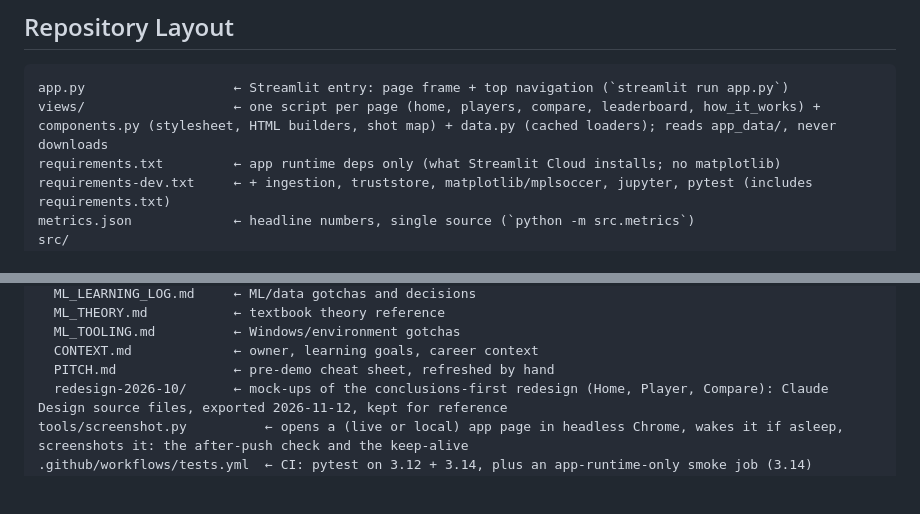
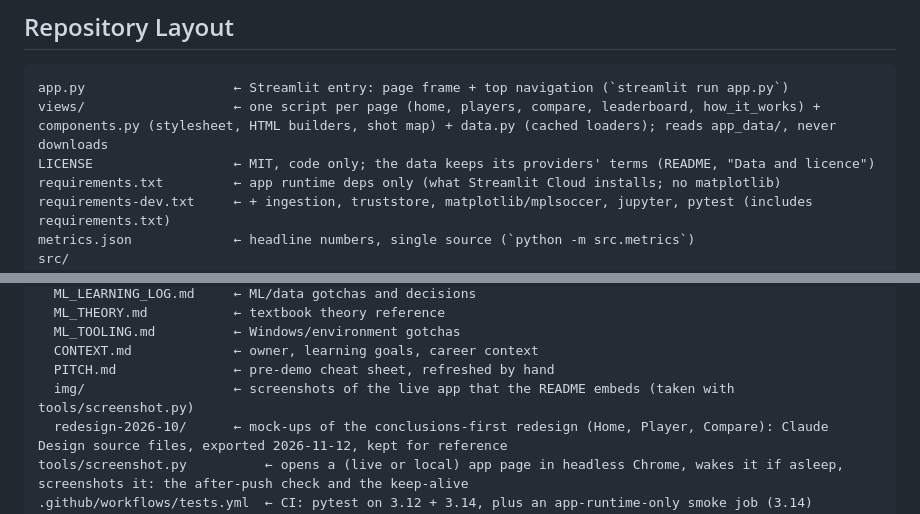
Before and after one commit to GuiPadinha/football-analytics-portfolio, a Markdown page: CLAUDE.md, 2 parts joined by grey strips. Drawn GitHub-style; blank space fills up the shorter version.

````diff
--- a/CLAUDE.md
+++ b/CLAUDE.md
@@ -82,6 +82,7 @@ Player Evaluation Framework — two modules on StatsBomb/SkillCorner open data:
 ```
 app.py                   ← Streamlit entry: page frame + top navigation (`streamlit run app.py`)
 views/                   ← one script per page (home, players, compare, leaderboard, how_it_works) + components.py (stylesheet, HTML builders, shot map) + data.py (cached loaders); reads app_data/, never downloads
+LICENSE                  ← MIT, code only; the data keeps its providers' terms (README, "Data and licence")
 requirements.txt         ← app runtime deps only (what Streamlit Cloud installs; no matplotlib)
 requirements-dev.txt     ← + ingestion, truststore, matplotlib/mplsoccer, jupyter, pytest (includes requirements.txt)
 metrics.json             ← headline numbers, single source (`python -m src.metrics`)
@@ -123,6 +124,7 @@ docs/
   ML_TOOLING.md          ← Windows/environment gotchas
   CONTEXT.md             ← owner, learning goals, career context
   PITCH.md               ← pre-demo cheat sheet, refreshed by hand
+  img/                   ← screenshots of the live app that the README embeds (taken with tools/screenshot.py)
   redesign-2026-10/      ← mock-ups of the conclusions-first redesign (Home, Player, Compare): Claude Design source files, exported 2026-11-12, kept for reference
 tools/screenshot.py          ← opens a (live or local) app page in headless Chrome, wakes it if asleep, screenshots it: the after-push check and the keep-alive
 .github/workflows/tests.yml  ← CI: pytest on 3.12 + 3.14, plus an app-runtime-only smoke job (3.14)
````
Also changed, not shown: README.md (+21 -1 lines), docs/PROGRESS.md (+4 -0 lines), docs/img/app_home.png (added), 1 other file.
